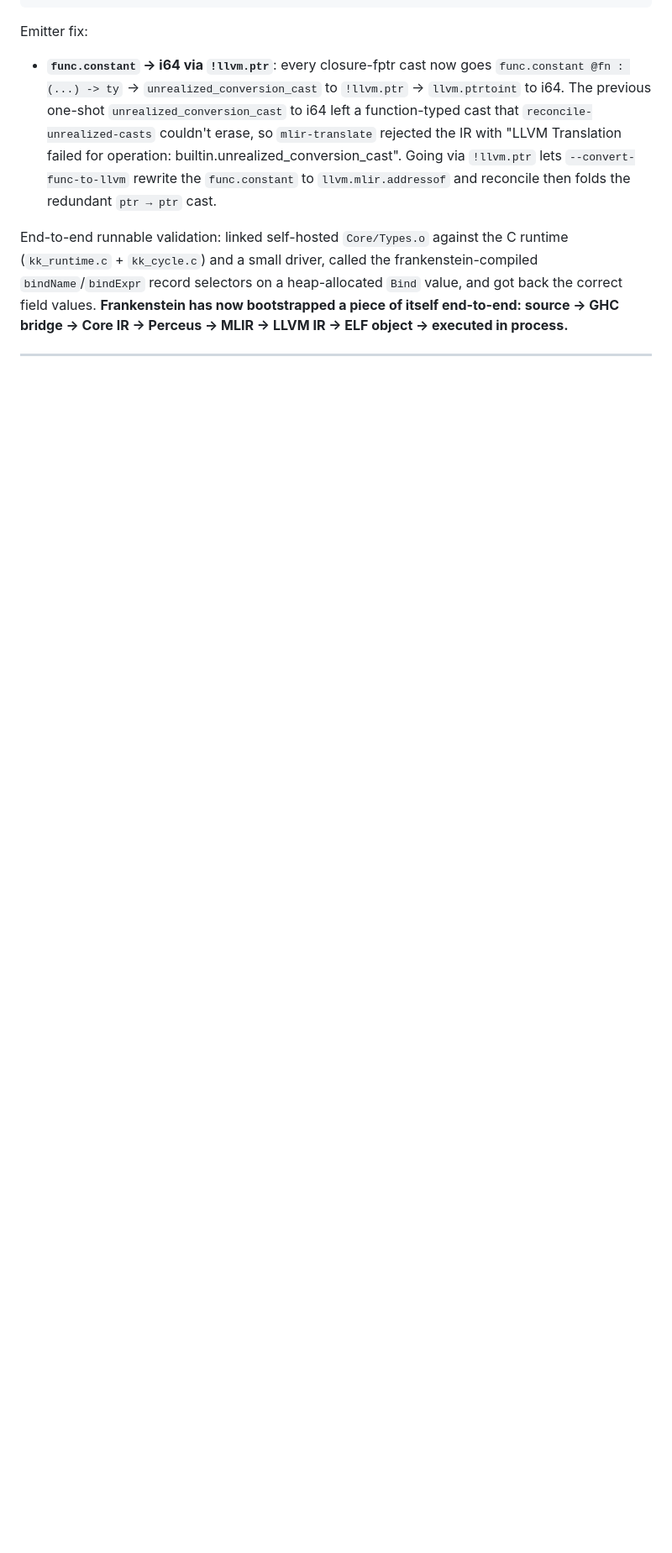
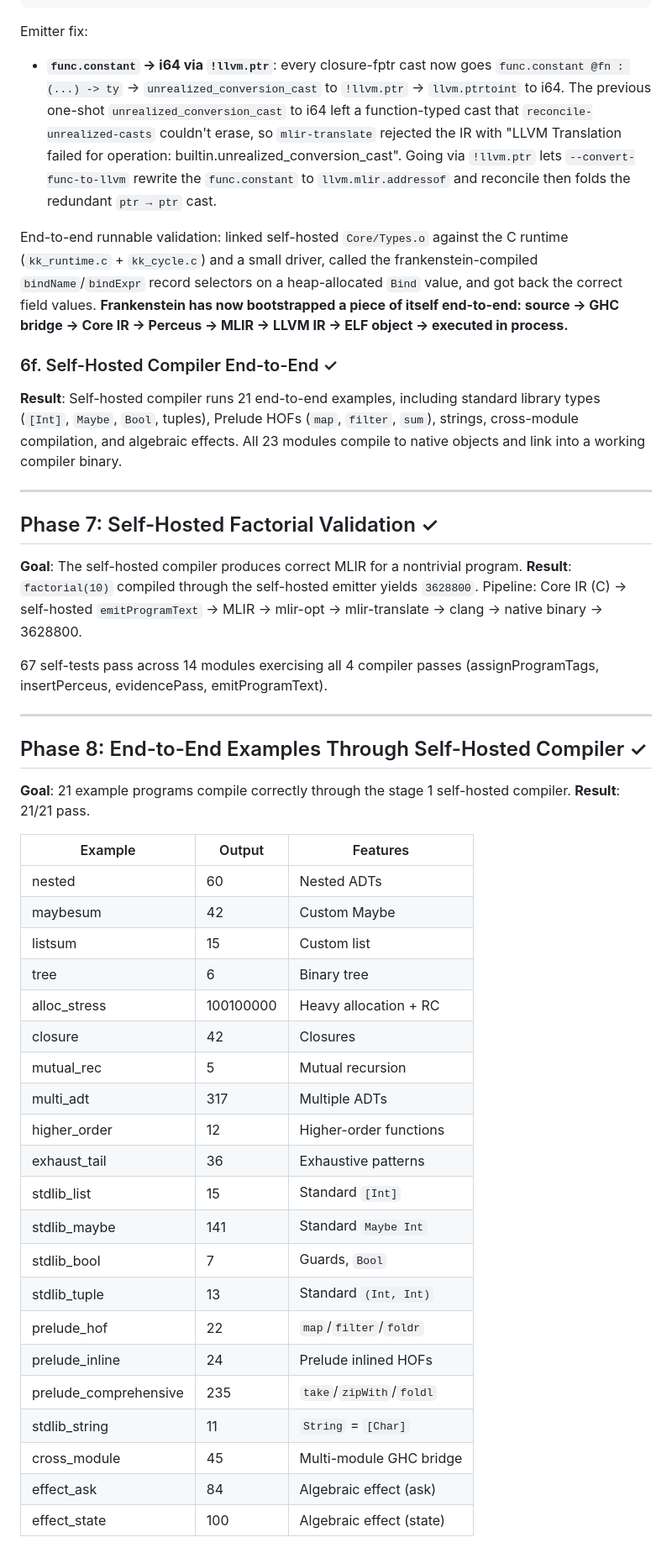
Before and after one commit to NadiaYvette/frankenstein, a Markdown page: ROADMAP.md, the part around one of its changes. Shown at 84% size. Rendered like a GitHub page; blank space fills up the shorter version.

```diff
--- a/ROADMAP.md
+++ b/ROADMAP.md
@@ -539,3 +539,54 @@ frankenstein-compiled `bindName`/`bindExpr` record selectors on a heap-allocated
 bootstrapped a piece of itself end-to-end: source → GHC bridge → Core IR →
 Perceus → MLIR → LLVM IR → ELF object → executed in process.**
 
+### 6f. Self-Hosted Compiler End-to-End ✓
+
+**Result**: Self-hosted compiler runs 21 end-to-end examples, including
+standard library types (`[Int]`, `Maybe`, `Bool`, tuples), Prelude HOFs
+(`map`, `filter`, `sum`), strings, cross-module compilation, and algebraic
+effects. All 23 modules compile to native objects and link into a working
+compiler binary.
+
+---
+
+## Phase 7: Self-Hosted Factorial Validation ✓
+
+**Goal**: The self-hosted compiler produces correct MLIR for a nontrivial
+program. **Result**: `factorial(10)` compiled through the self-hosted emitter
+yields `3628800`. Pipeline: Core IR (C) → self-hosted `emitProgramText` → MLIR
+→ mlir-opt → mlir-translate → clang → native binary → 3628800.
+
+67 self-tests pass across 14 modules exercising all 4 compiler passes
+(assignProgramTags, insertPerceus, evidencePass, emitProgramText).
+
+---
+
+## Phase 8: End-to-End Examples Through Self-Hosted Compiler ✓
+
+**Goal**: 21 example programs compile correctly through the stage 1
+self-hosted compiler. **Result**: 21/21 pass.
+
+| Example | Output | Features |
+|---------|--------|----------|
+| nested | 60 | Nested ADTs |
+| maybesum | 42 | Custom Maybe |
+| listsum | 15 | Custom list |
+| tree | 6 | Binary tree |
+| alloc_stress | 100100000 | Heavy allocation + RC |
+| closure | 42 | Closures |
+| mutual_rec | 5 | Mutual recursion |
+| multi_adt | 317 | Multiple ADTs |
+| higher_order | 12 | Higher-order functions |
+| exhaust_tail | 36 | Exhaustive patterns |
+| stdlib_list | 15 | Standard `[Int]` |
+| stdlib_maybe | 141 | Standard `Maybe Int` |
+| stdlib_bool | 7 | Guards, `Bool` |
+| stdlib_tuple | 13 | Standard `(Int, Int)` |
+| prelude_hof | 22 | `map`/`filter`/`foldr` |
+| prelude_inline | 24 | Prelude inlined HOFs |
+| prelude_comprehensive | 235 | `take`/`zipWith`/`foldl` |
+| stdlib_string | 11 | `String` = `[Char]` |
+| cross_module | 45 | Multi-module GHC bridge |
+| effect_ask | 84 | Algebraic effect (ask) |
+| effect_state | 100 | Algebraic effect (state) |
+
```
Also changed, not shown: other parts of ROADMAP.md (+54 -0 lines).
